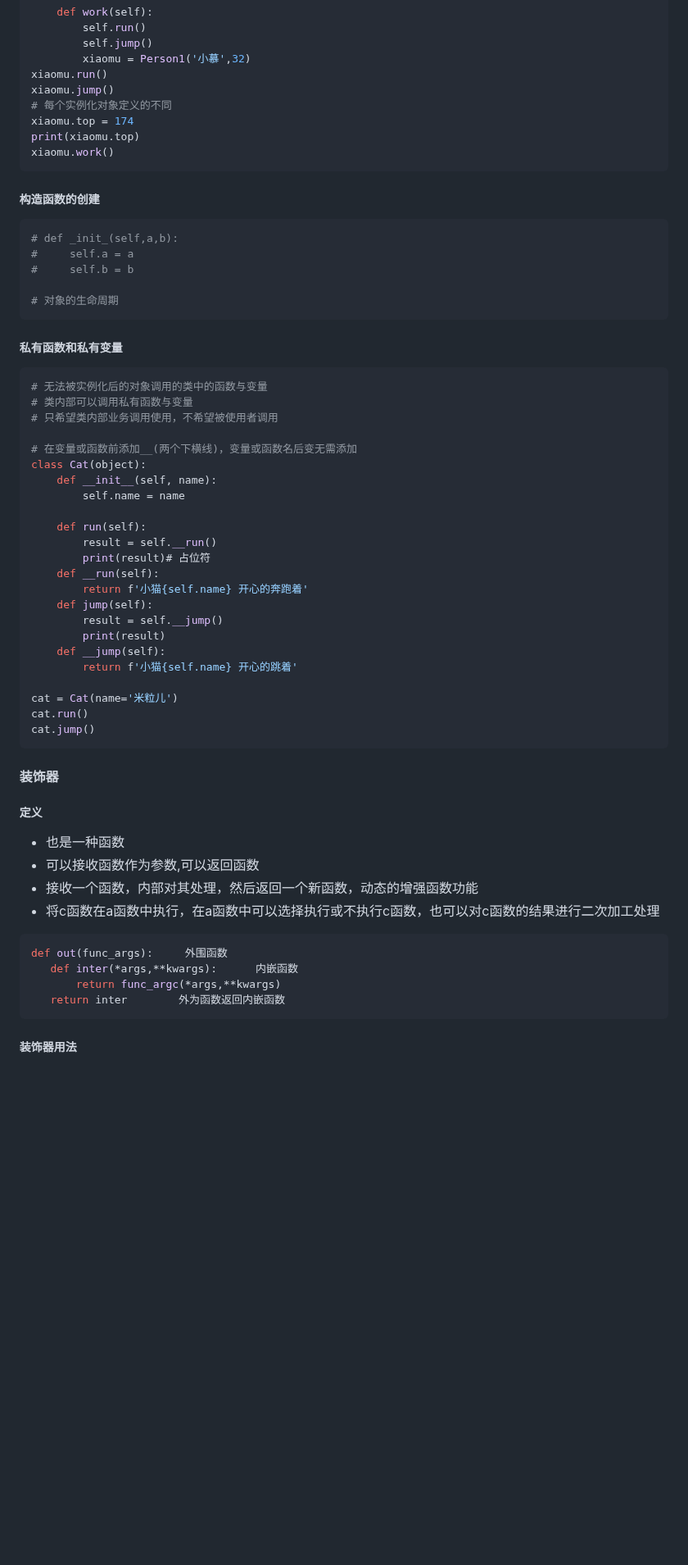
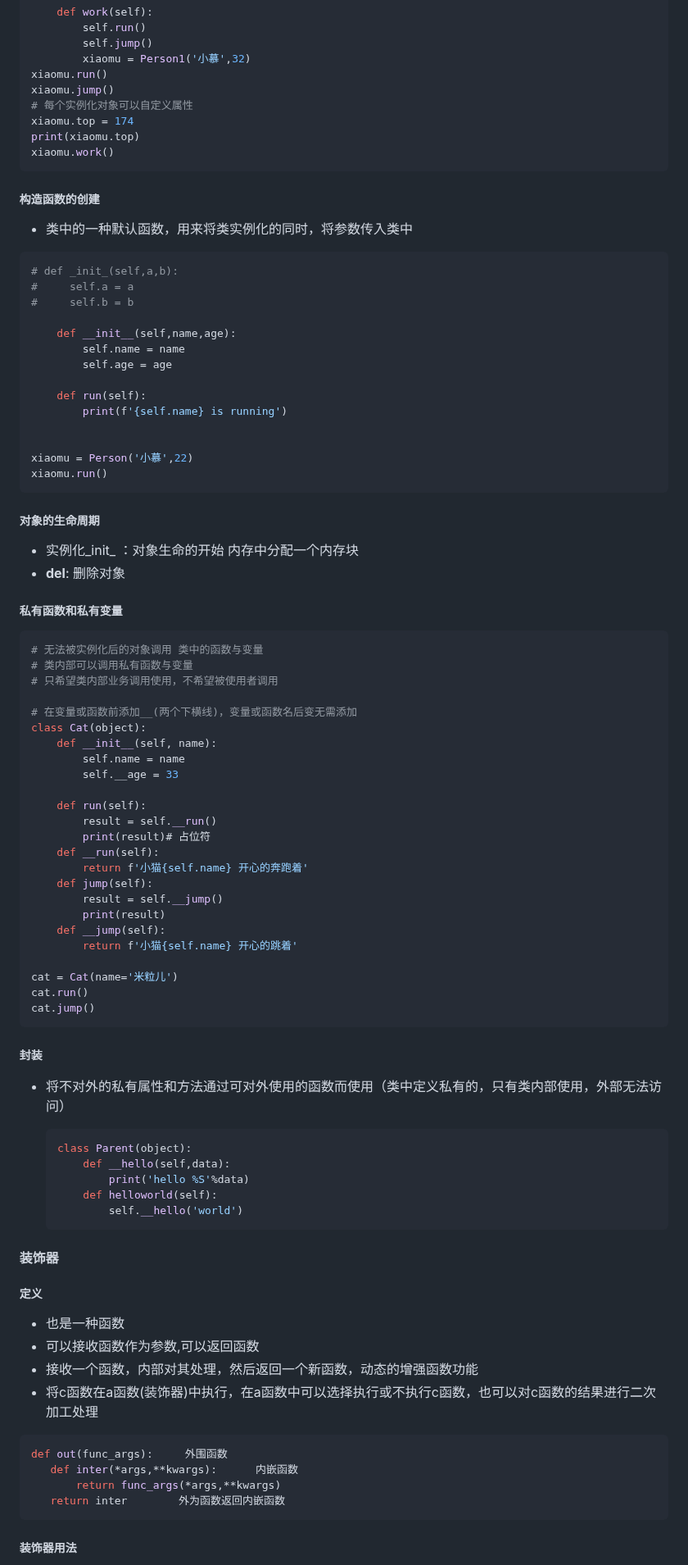
Before and after one commit to ljw123785/ljw123785.github.io, a Markdown page: python.md, the part around one of its changes. Shown at 82% size. Rendered like a GitHub page; blank space fills up the shorter version.

````diff
--- a/python.md
+++ b/python.md
@@ -346,7 +343,7 @@ class Person1(object):
         xiaomu = Person1('小慕',32)
 xiaomu.run()
 xiaomu.jump()
-# 每个实例化对象定义的不同
+# 每个实例化对象可以自定义属性
 xiaomu.top = 174
 print(xiaomu.top)
 xiaomu.work()
@@ -354,18 +351,34 @@ xiaomu.work()
 
 ##### 构造函数的创建
 
++ 类中的一种默认函数，用来将类实例化的同时，将参数传入类中
+
 ```python
 # def _init_(self,a,b):
 #     self.a = a
 #     self.b = b
 
-# 对象的生命周期
+    def __init__(self,name,age):
+        self.name = name
+        self.age = age
+
+    def run(self):
+        print(f'{self.name} is running')
+
+
+xiaomu = Person('小慕',22)
+xiaomu.run()
 ```
+
+##### 对象的生命周期
+
++ 实例化_init_ ：对象生命的开始		内存中分配一个内存块
++ __del__: 删除对象
 
 ##### 私有函数和私有变量
 
 ```python
-# 无法被实例化后的对象调用的类中的函数与变量
+# 无法被实例化后的对象调用 类中的函数与变量
 # 类内部可以调用私有函数与变量
 # 只希望类内部业务调用使用，不希望被使用者调用
 
@@ -373,6 +386,7 @@ xiaomu.work()
 class Cat(object):
     def __init__(self, name):
         self.name = name
+        self.__age = 33
 
     def run(self):
         result = self.__run()
@@ -390,18 +404,30 @@ cat.run()
 cat.jump()
 ```
 
+##### 封装
+
++ 将不对外的私有属性和方法通过可对外使用的函数而使用（类中定义私有的，只有类内部使用，外部无法访问）
+
+  ```python
+  class Parent(object):
+      def __hello(self,data):
+          print('hello %S'%data)
+      def helloworld(self):
+          self.__hello('world')
+  ```
+
 #### 装饰器
 
 ##### 定义
 + 也是一种函数
 + 可以接收函数作为参数,可以返回函数
 + 接收一个函数，内部对其处理，然后返回一个新函数，动态的增强函数功能
-+ 将c函数在a函数中执行，在a函数中可以选择执行或不执行c函数，也可以对c函数的结果进行二次加工处理
++ 将c函数在a函数(装饰器)中执行，在a函数中可以选择执行或不执行c函数，也可以对c函数的结果进行二次加工处理
 
  ```python
  def out(func_args):     外围函数
     def inter(*args,**kwargs):      内嵌函数
-        return func_argc(*args,**kwargs)
+        return func_args(*args,**kwargs)
     return inter        外为函数返回内嵌函数
  ```
 
````
Also changed, not shown: other parts of python.md (+129 -54 lines).
